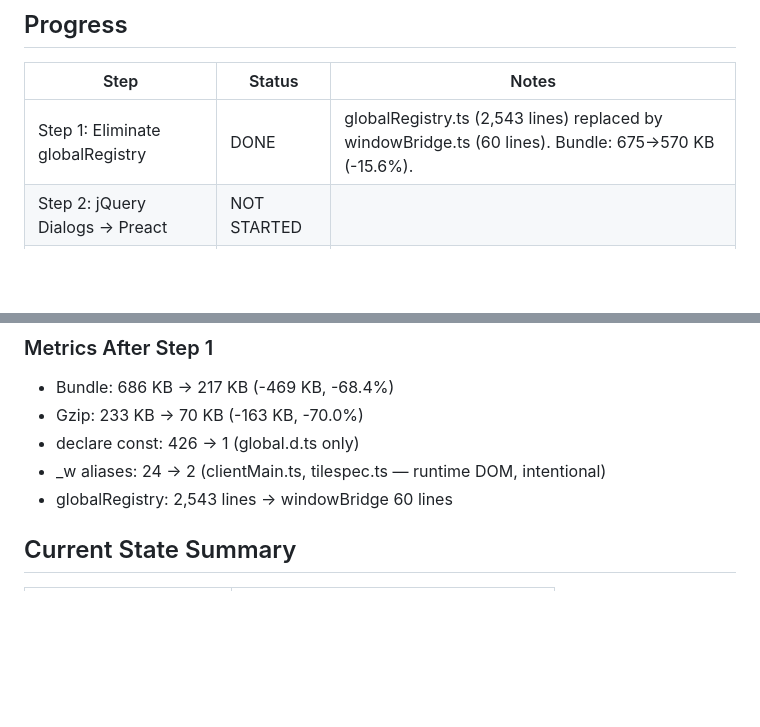
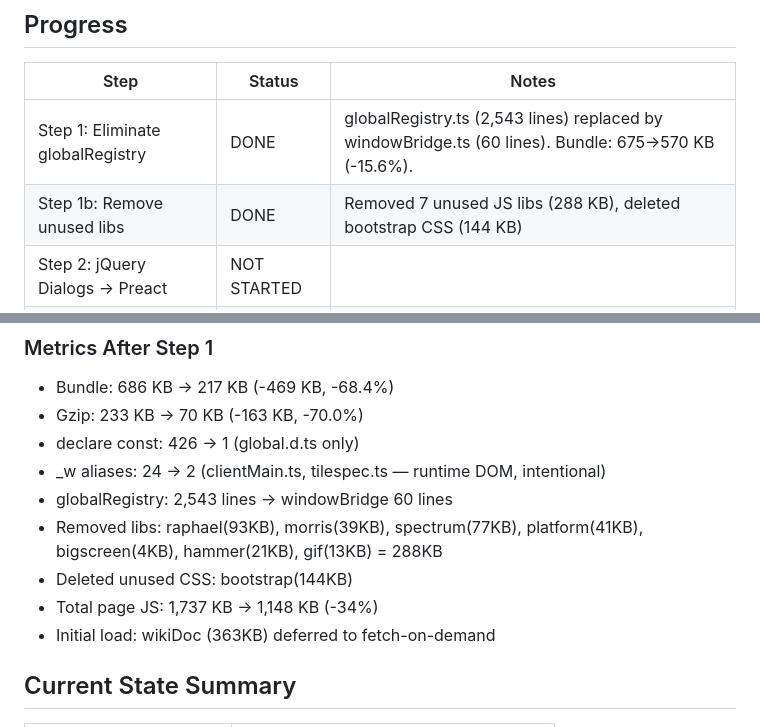
Before and after one commit to xingbo778/xbworld-web, a Markdown page: PLAN.md, 2 parts joined by grey strips. Drawn GitHub-style; blank space fills up the shorter version.

Commit message:
Update PLAN.md with optimization summary
Document all Step 1 achievements including library removal and CSS cleanup.

Co-Authored-By: Claude Opus 4.6 <noreply@anthropic.com>

```diff
--- a/PLAN.md
+++ b/PLAN.md
@@ -5,6 +5,7 @@
 | Step | Status | Notes |
 |------|--------|-------|
 | Step 1: Eliminate globalRegistry | DONE | globalRegistry.ts (2,543 lines) replaced by windowBridge.ts (60 lines). Bundle: 675→570 KB (-15.6%). |
+| Step 1b: Remove unused libs | DONE | Removed 7 unused JS libs (288 KB), deleted bootstrap CSS (144 KB) |
 | Step 2: jQuery Dialogs → Preact | NOT STARTED | |
 | Step 3: Remove remaining jQuery | NOT STARTED | |
 | Step 4: CSS Modernization | NOT STARTED | |
@@ -27,6 +28,10 @@
 - declare const: 426 → 1 (global.d.ts only)
 - _w aliases: 24 → 2 (clientMain.ts, tilespec.ts — runtime DOM, intentional)
 - globalRegistry: 2,543 lines → windowBridge 60 lines
+- Removed libs: raphael(93KB), morris(39KB), spectrum(77KB), platform(41KB), bigscreen(4KB), hammer(21KB), gif(13KB) = 288KB
+- Deleted unused CSS: bootstrap(144KB)
+- Total page JS: 1,737 KB → 1,148 KB (-34%)
+- Initial load: wikiDoc (363KB) deferred to fetch-on-demand
 
 ## Current State Summary
 
```
